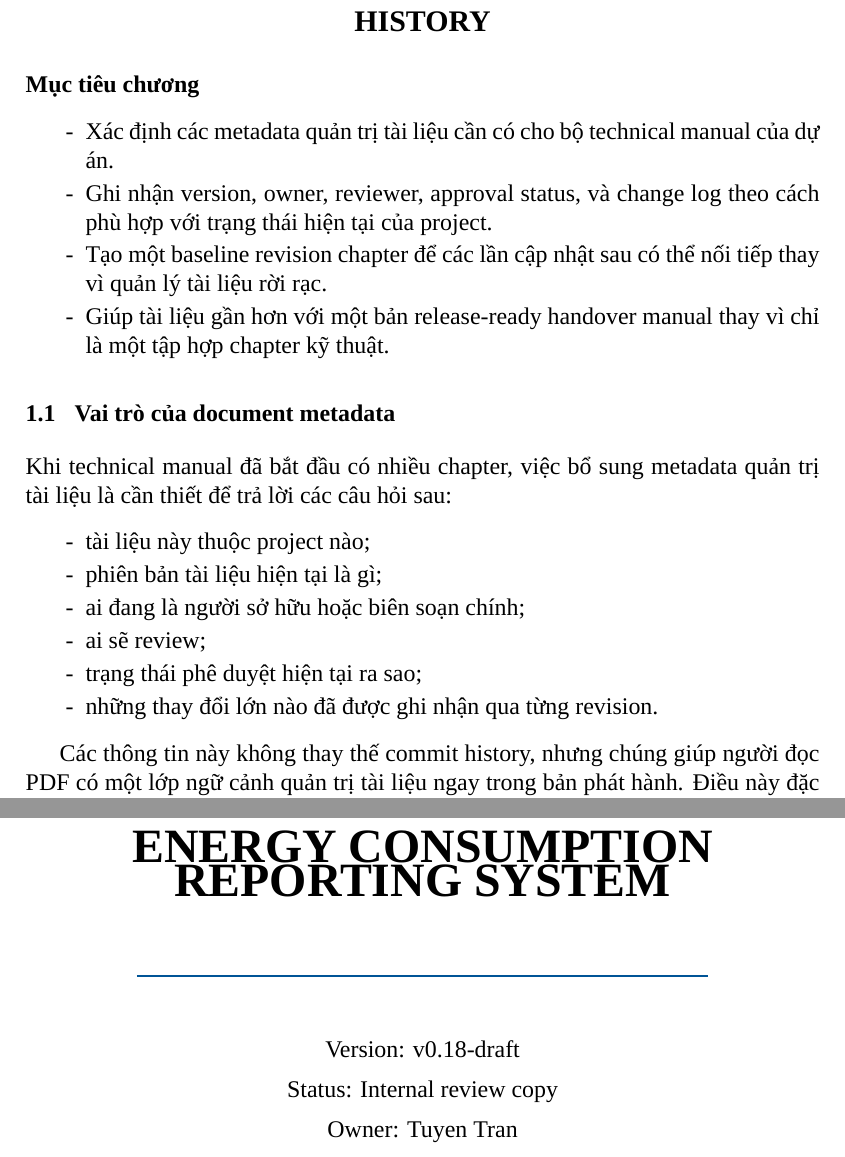
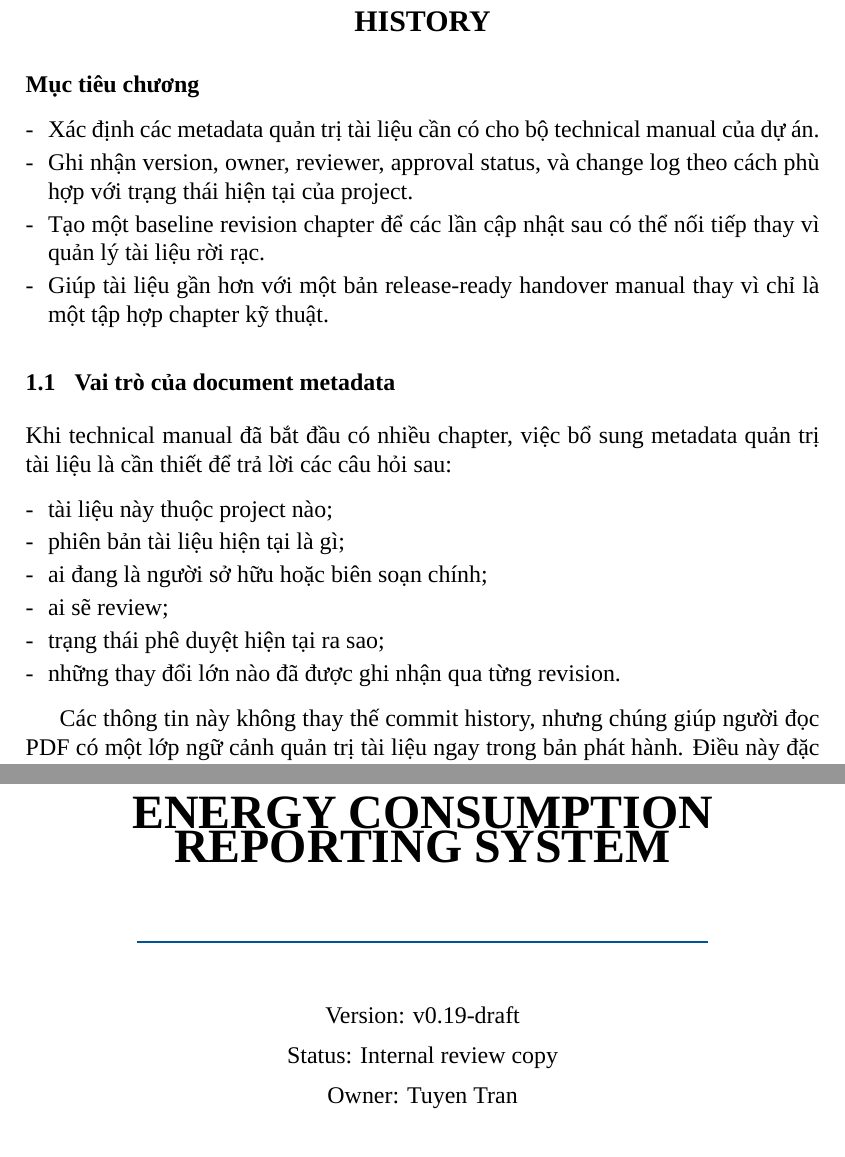
Before and after one commit to trantuyen1991/ETL_EMS_REPORT, a LaTeX book (docs/latex/templates/project_technical_documentation_template/main.tex): two parts of pages 9 and 53 of 53, joined at a grey line, cut so that both start at the same text. Compiled offline with XeLaTeX; a missing font is replaced by an installed copy or a similar font.

Commit message:
docs(latex): tune list spacing rhythm

```diff
--- a/docs/latex/templates/project_technical_documentation_template/main.tex
+++ b/docs/latex/templates/project_technical_documentation_template/main.tex
@@ -27,7 +27,8 @@
 % ============== CĂN ĐOẠN & GIÃN DÒNG ==============
 % ==================================================
 \usepackage{enumitem}
-\setlist{topsep=3pt,itemsep=2pt,parsep=0pt,partopsep=0pt}
+\setlist[enumerate]{leftmargin=*,labelsep=0.6em,labelwidth=1.0em,topsep=2pt,itemsep=2pt,parsep=0pt,partopsep=0pt}
+\setlist[itemize]{leftmargin=*,labelsep=0.6em,topsep=2pt,itemsep=2pt,parsep=0pt,partopsep=0pt}
 \usepackage{ragged2e}
 \justifying
 \setlength{\parindent}{0.6cm}
@@ -101,7 +102,7 @@
 \newcommand{\DocumentTypeLabel}{TÀI LIỆU KỸ THUẬT DỰ ÁN}
 \newcommand{\ProjectName}{Energy Consumption Reporting System}
 \newcommand{\DocumentShortTitle}{Project Technical Manual}
-\newcommand{\DocumentVersionLabel}{v0.18-draft}
+\newcommand{\DocumentVersionLabel}{v0.19-draft}
 \newcommand{\DocumentStatusLabel}{Internal review copy}
 \newcommand{\DocumentOwnerLabel}{Tuyen Tran}
 \newcommand{\DocumentReviewerLabel}{Reviewer assignment pending}
```
Also changed, not shown: docs/latex/templates/project_technical_documentation_template/chapter_document_metadata_revision.tex (+2 -1 lines), docs/style/LATEX_STYLE_GUIDE.md (+4 -1 lines), docs/workflows/latex_workflow.md (+1 -0 lines).
